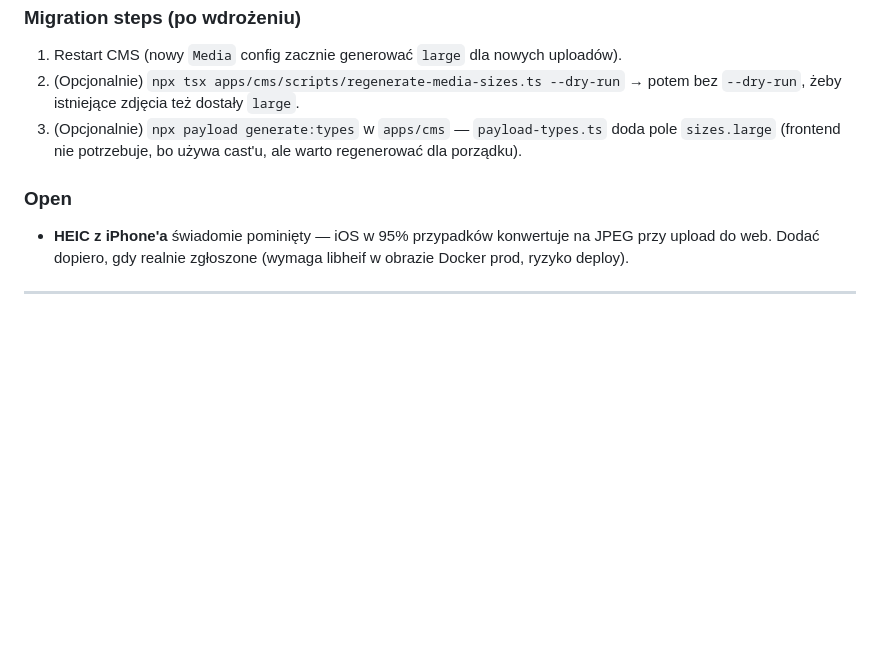
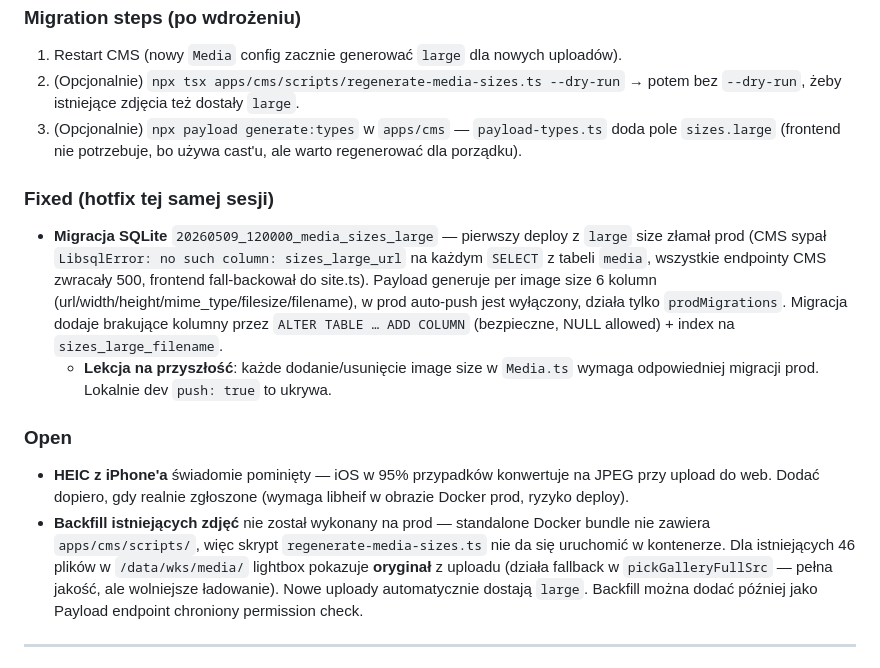
Before and after one commit to tomeczeq10/wkswierzbice, a Markdown page: CHANGELOG.md, the part around the change. Drawn GitHub-style; blank space fills up the shorter version.

Commit message:
docs(changelog): dopisz hotfix migracji sizes_large + status backfillu po deployu
Co-Authored-By: Claude Opus 4.7 <noreply@anthropic.com>

```diff
--- a/CHANGELOG.md
+++ b/CHANGELOG.md
@@ -51,11 +51,31 @@ Aktualny snapshot stanu projektu: [`docs/STATE.md`](docs/STATE.md).
    doda pole `sizes.large` (frontend nie potrzebuje, bo używa cast'u, ale
    warto regenerować dla porządku).
 
+### Fixed (hotfix tej samej sesji)
+
+- **Migracja SQLite** `20260509_120000_media_sizes_large` — pierwszy deploy
+  z `large` size złamał prod (CMS sypał `LibsqlError: no such column:
+  sizes_large_url` na każdym `SELECT` z tabeli `media`, wszystkie endpointy
+  CMS zwracały 500, frontend fall-backował do site.ts). Payload generuje
+  per image size 6 kolumn (url/width/height/mime_type/filesize/filename),
+  w prod auto-push jest wyłączony, działa tylko `prodMigrations`. Migracja
+  dodaje brakujące kolumny przez `ALTER TABLE … ADD COLUMN` (bezpieczne,
+  NULL allowed) + index na `sizes_large_filename`.
+  - **Lekcja na przyszłość**: każde dodanie/usunięcie image size w `Media.ts`
+    wymaga odpowiedniej migracji prod. Lokalnie dev `push: true` to ukrywa.
+
 ### Open
 
 - **HEIC z iPhone'a** świadomie pominięty — iOS w 95% przypadków konwertuje na
   JPEG przy upload do web. Dodać dopiero, gdy realnie zgłoszone (wymaga libheif
   w obrazie Docker prod, ryzyko deploy).
+- **Backfill istniejących zdjęć** nie został wykonany na prod — standalone
+  Docker bundle nie zawiera `apps/cms/scripts/`, więc skrypt
+  `regenerate-media-sizes.ts` nie da się uruchomić w kontenerze. Dla
+  istniejących 46 plików w `/data/wks/media/` lightbox pokazuje **oryginał**
+  z uploadu (działa fallback w `pickGalleryFullSrc` — pełna jakość, ale
+  wolniejsze ładowanie). Nowe uploady automatycznie dostają `large`. Backfill
+  można dodać później jako Payload endpoint chroniony permission check.
 
 ---
 
```
